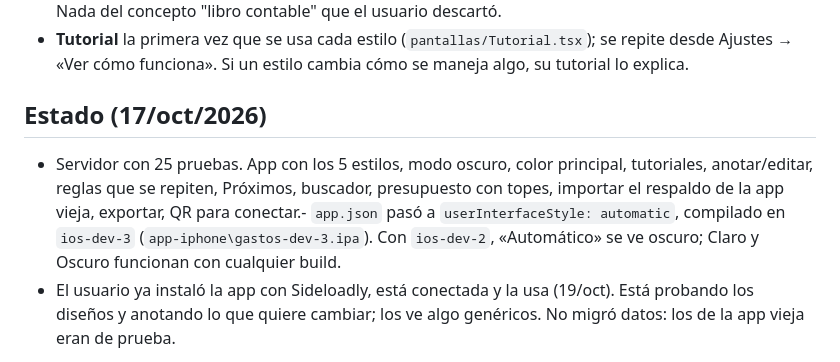
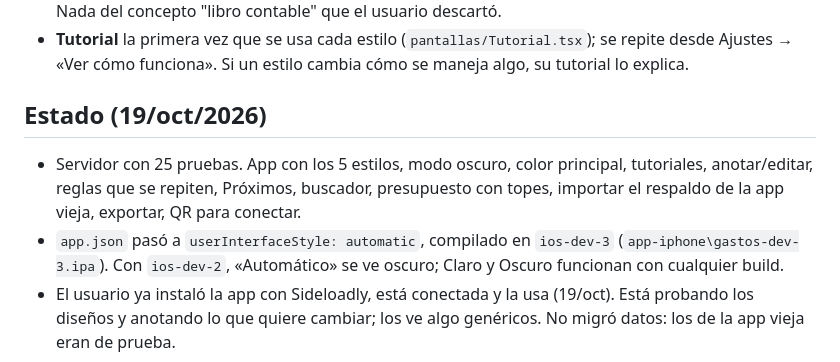
Before and after one commit to serso2601/libro-de-gastos, a Markdown page: CLAUDE.md, the part around the change. Drawn GitHub-style.

Commit message:
CLAUDE.md: separar la viñeta pegada y fechar el estado al 19/oct
Co-Authored-By: Claude Sonnet 5.5 <noreply@anthropic.com>

```diff
--- a/CLAUDE.md
+++ b/CLAUDE.md
@@ -78,11 +78,12 @@ Dentro de la carpeta pero **ignorado por git** (nunca sube al repo público):
 - **Tutorial** la primera vez que se usa cada estilo (`pantallas/Tutorial.tsx`); se repite desde
   Ajustes → «Ver cómo funciona». Si un estilo cambia cómo se maneja algo, su tutorial lo explica.
 
-## Estado (17/oct/2026)
+## Estado (19/oct/2026)
 
 - Servidor con 25 pruebas. App con los 5 estilos, modo oscuro, color principal, tutoriales,
   anotar/editar, reglas que se repiten, Próximos, buscador, presupuesto con topes, importar el
-  respaldo de la app vieja, exportar, QR para conectar.- `app.json` pasó a `userInterfaceStyle: automatic`, compilado en `ios-dev-3`
+  respaldo de la app vieja, exportar, QR para conectar.
+- `app.json` pasó a `userInterfaceStyle: automatic`, compilado en `ios-dev-3`
   (`app-iphone\gastos-dev-3.ipa`). Con `ios-dev-2`, «Automático» se ve oscuro; Claro y Oscuro
   funcionan con cualquier build.
 - El usuario ya instaló la app con Sideloadly, está conectada y la usa (19/oct). Está probando los
```
